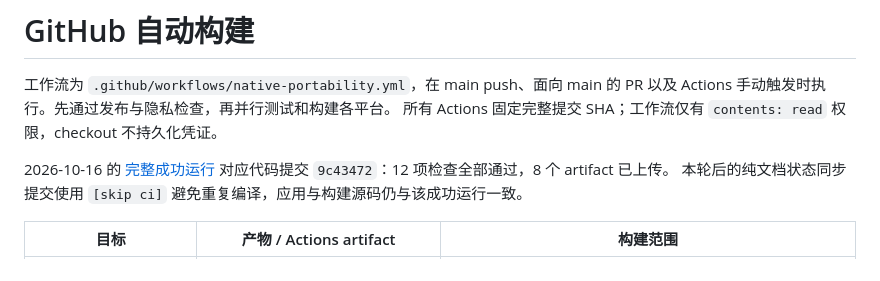
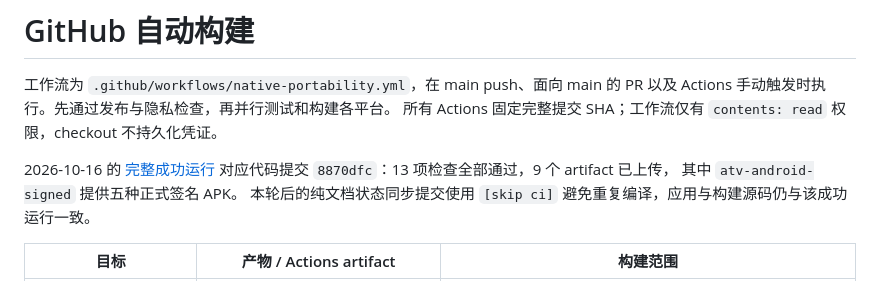
Before and after one commit to kaigedong/atv, a Markdown page: docs/ci.md, the part around the change. Drawn GitHub-style.

```diff
--- a/docs/ci.md
+++ b/docs/ci.md
@@ -4,8 +4,9 @@
 以及 Actions 手动触发时执行。先通过发布与隐私检查，再并行测试和构建各平台。
 所有 Actions 固定完整提交 SHA；工作流仅有 `contents: read` 权限，checkout 不持久化凭证。
 
-2026-10-16 的 [完整成功运行](https://github.com/kaigedong/atv/actions/runs/38859480388)
-对应代码提交 `9c43472`：12 项检查全部通过，8 个 artifact 已上传。
+2026-10-16 的 [完整成功运行](https://github.com/kaigedong/atv/actions/runs/38863693642)
+对应代码提交 `8870dfc`：13 项检查全部通过，9 个 artifact 已上传，
+其中 `atv-android-signed` 提供五种正式签名 APK。
 本轮后的纯文档状态同步提交使用 `[skip ci]` 避免重复编译，应用与构建源码仍与该成功运行一致。
 
 | 目标 | 产物 / Actions artifact | 构建范围 |
```
Also changed, not shown: README.md (+1 -1 lines).
